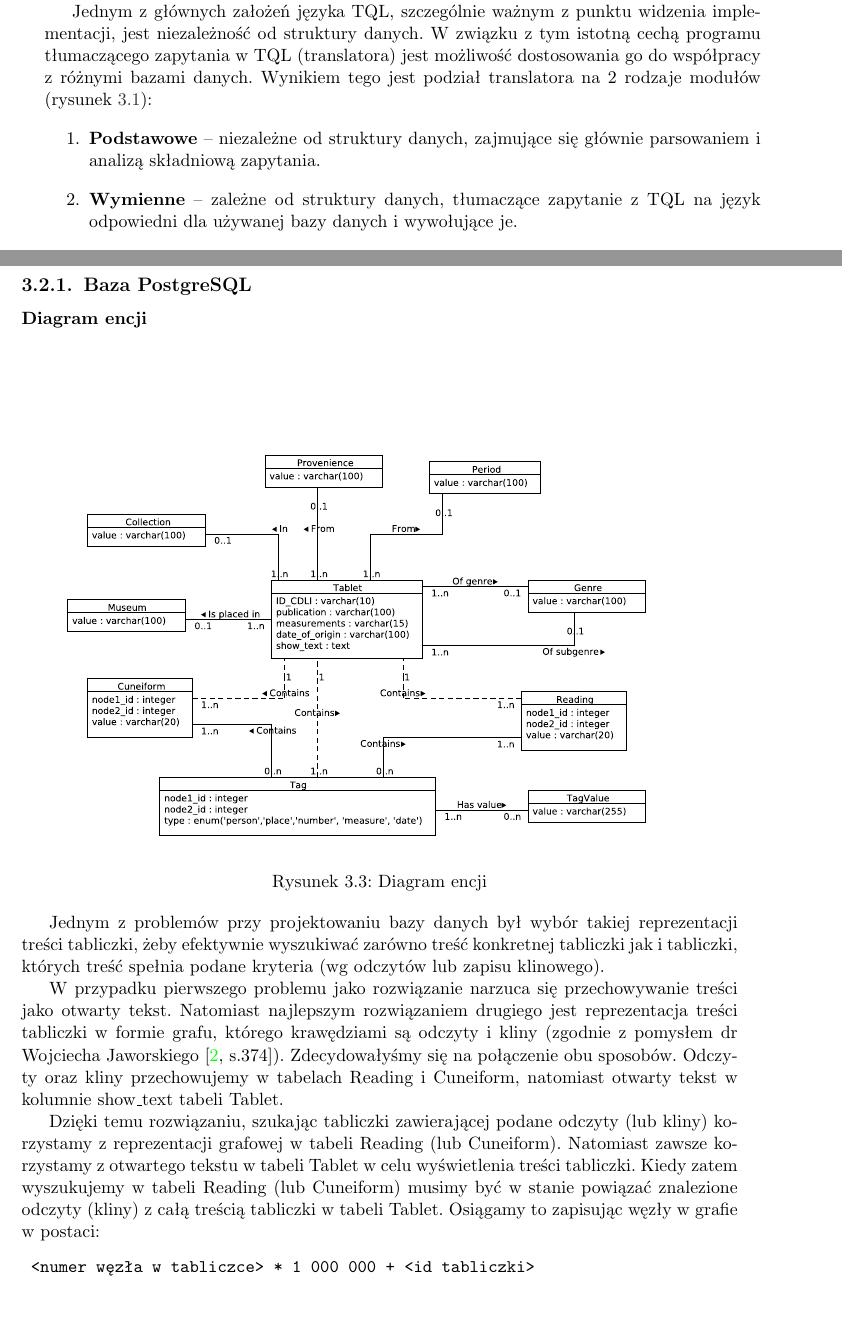
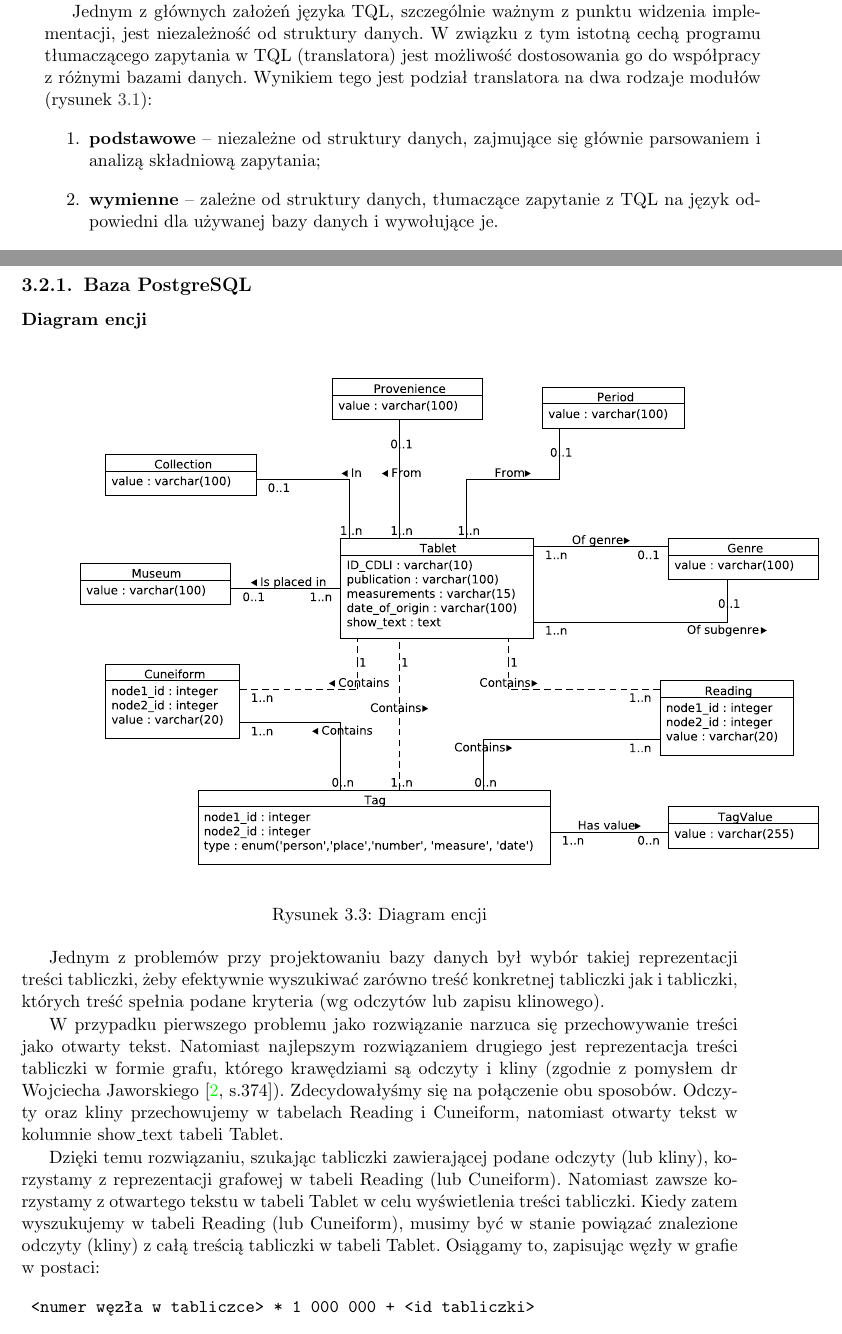
Before and after one commit to sumlib/main, a LaTeX thesis (doc/praca/sumer.tex, which reads doc/praca/pliki/baza_postgres.tex, doc/praca/pliki/implementacja.tex): two parts of pages 23 and 28 of 45, joined at a grey line, cut so that both start at the same text, the shorter picture padded with empty space. Compiled offline with pdfLaTeX.

Commit message:
uwagi cd

```diff
--- a/doc/praca/pliki/baza_postgres.tex
+++ b/doc/praca/pliki/baza_postgres.tex
@@ -2,7 +2,7 @@
 \subsubsection{Diagram encji}
 \begin{figure}[h]
  \centering
- \includegraphics[width=500px,bb=0 0 930 560]{../diagramy/diagram-encji-maly.pdf}
+ \includegraphics[width=500px]{../diagramy/diagram-encji-maly.pdf}
  % diagram-encji-maly.pdf: 930x560 pixel, 72dpi, 32.81x19.76 cm, bb=0 0 930 560
  \caption{Diagram encji}
 \end{figure}
@@ -17,12 +17,12 @@ w formie grafu, którego krawędziami są odczyty i kliny (zgodnie z pomysłem d
 Zdecydowałyśmy się na połączenie obu sposobów. Odczyty oraz kliny przechowujemy w tabelach Reading i Cuneiform,
 natomiast otwarty tekst w kolumnie show\_text tabeli Tablet.
 
-Dzięki temu rozwiązaniu, szukając tabliczki zawierającej podane odczyty (lub kliny) korzystamy z reprezentacji
+Dzięki temu rozwiązaniu, szukając tabliczki zawierającej podane odczyty (lub kliny), korzystamy z reprezentacji
 grafowej w tabeli Reading (lub Cuneiform).
 Natomiast zawsze korzystamy z otwartego tekstu w tabeli Tablet w celu wyświetlenia treści tabliczki.
 % Aby zapewnić możliwość odwzorowania treści tabliczki między reprezentacjami, węzły są liczbami postaci:
-Kiedy zatem wyszukujemy w tabeli Reading (lub Cuneiform) musimy być w stanie powiązać znalezione odczyty (kliny)
-z całą treścią tabliczki w tabeli Tablet. Osiągamy to zapisując węzły w grafie w postaci:
+Kiedy zatem wyszukujemy w tabeli Reading (lub Cuneiform), musimy być w stanie powiązać znalezione odczyty (kliny)
+z całą treścią tabliczki w tabeli Tablet. Osiągamy to, zapisując węzły w grafie w postaci:
 \begin{verbatim}
  <numer węzła w tabliczce> * 1 000 000 + <id tabliczki>
 \end{verbatim}
--- a/doc/praca/pliki/implementacja.tex
+++ b/doc/praca/pliki/implementacja.tex
@@ -7,10 +7,10 @@ Jednym z głównych założeń języka TQL, szczególnie ważnym z punktu widzen
 W związku z tym istotną cechą programu tłumaczącego zapytania w TQL (translatora) jest możliwość dostosowania
 go do współpracy z różnymi bazami danych.
 %Jednym z głównych wymagań postawionych przed translatorem, żeby można było podłączyć różne bazy danych.
- Wynikiem tego jest podział translatora na 2 rodzaje modułów (rysunek \ref{moduly}):
+ Wynikiem tego jest podział translatora na dwa rodzaje modułów (rysunek \ref{moduly}):
 \begin{enumerate}
- \item \textbf{Podstawowe} -- niezależne od struktury danych, zajmujące się głównie parsowaniem i analizą składniową zapytania.
- \item \textbf{Wymienne} -- zależne od struktury danych, tłumaczące zapytanie z TQL na język odpowiedni dla używanej bazy danych
+ \item \textbf{podstawowe} -- niezależne od struktury danych, zajmujące się głównie parsowaniem i analizą składniową zapytania;
+ \item \textbf{wymienne} -- zależne od struktury danych, tłumaczące zapytanie z TQL na język odpowiedni dla używanej bazy danych
 i wywołujące je.
 \end{enumerate}
 
```
Also changed, not shown: doc/praca/pliki/baza_postgres.tex (2 more changed lines), doc/praca/pliki/implementacja.tex (20 more changed lines), 1 other file.
